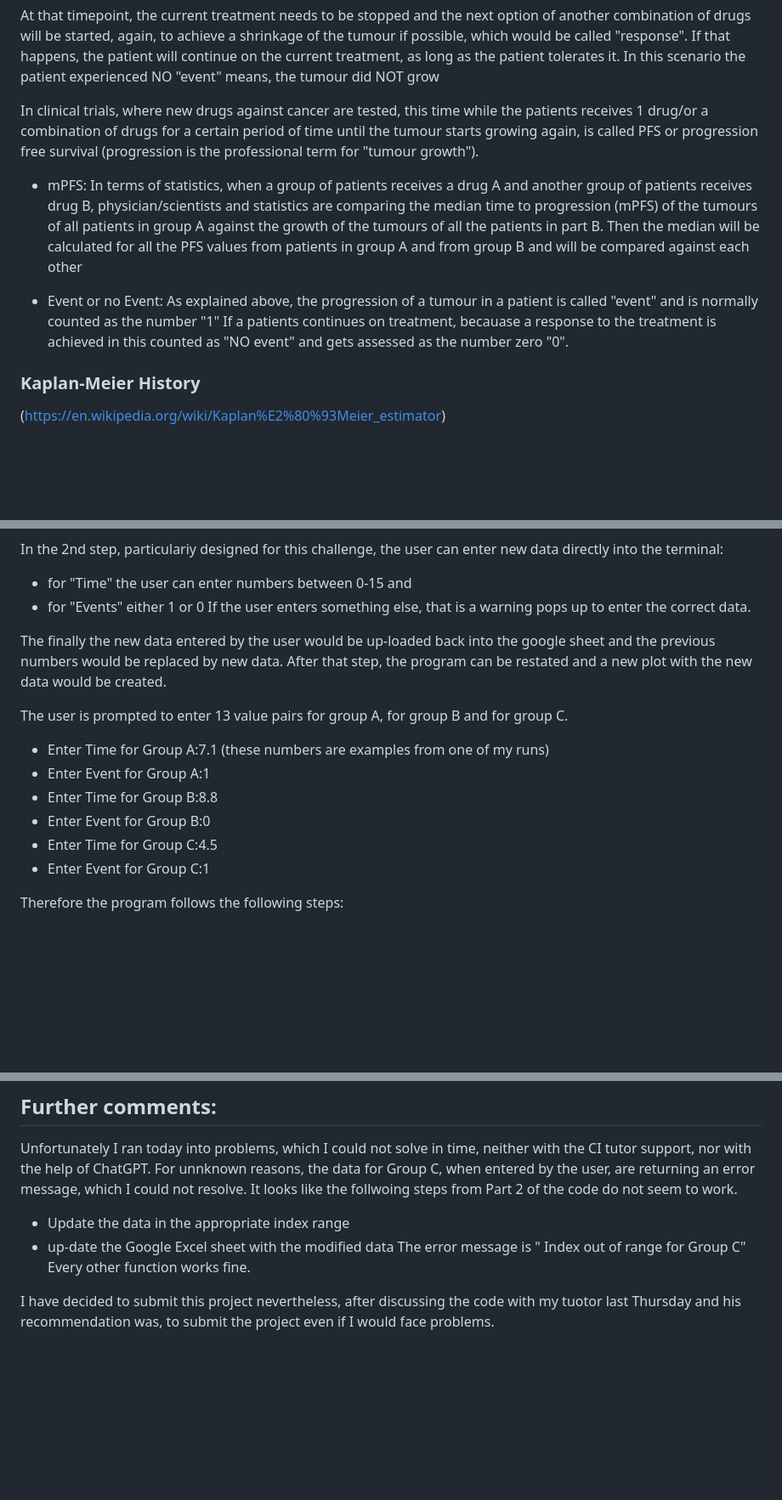
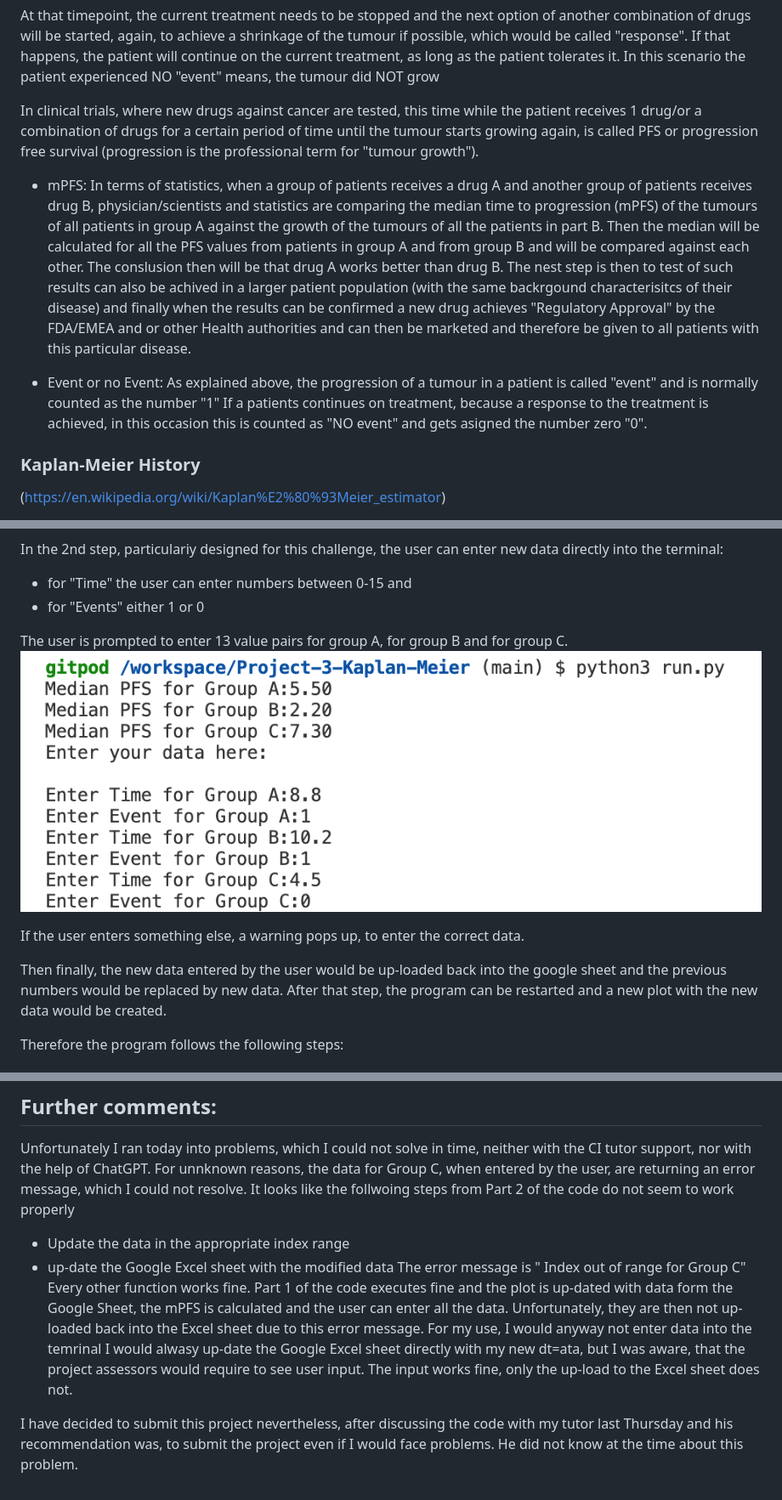
Before and after one commit to elisabethoelmann/Project-3-Kaplan-Meier, a Markdown page: README.md, 3 parts joined by grey strips. Shown: that part at 85% size. Rendered like a GitHub page; pictures changed too: docs_images/picture_terminal_results_user.png (added); blank space fills up the shorter version.

Commit message:
further changes to README

```diff
--- a/README.md
+++ b/README.md
@@ -15,14 +15,14 @@ This is called an "event".
 At that timepoint, the current treatment needs to be stopped and the next option of another combination of drugs will be started, again, to achieve a shrinkage of the tumour if possible, which would be called "response". If that happens, the patient will continue on the current treatment, as long as the patient tolerates it.
 In this scenario the patient experienced NO "event" means, the tumour did NOT grow
 
-In clinical trials, where new drugs against cancer are tested, this time while the patients receives 1 drug/or a combination of drugs for a certain period of time until the tumour starts growing again, is called PFS or progression free survival (progression is the professional term for "tumour growth").
+In clinical trials, where new drugs against cancer are tested, this time while the patient receives 1 drug/or a combination of drugs for a certain period of time until the tumour starts growing again, is called PFS or progression free survival (progression is the professional term for "tumour growth").
 
 * mPFS:
-In terms of statistics, when a group of patients receives a drug A and another group of patients receives drug B, physician/scientists and statistics are comparing the median time to progression (mPFS) of the tumours of all patients in group A against the growth of the tumours of all the patients in part B. Then the median will be calculated for all the PFS values from patients in group A and from group B and will be compared against each other
+In terms of statistics, when a group of patients receives a drug A and another group of patients receives drug B, physician/scientists and statistics are comparing the median time to progression (mPFS) of the tumours of all patients in group A against the growth of the tumours of all the patients in part B. Then the median will be calculated for all the PFS values from patients in group A and from group B and will be compared against each other. The conslusion then will be that drug A works better than drug B. The nest step is then to test of such results can also be achived in a larger patient population (with the same backrgound characterisitcs of their disease) and finally when the results can be confirmed a new drug achieves "Regulatory Approval"  by the FDA/EMEA and or other Health authorities and can then be marketed and therefore be given to all patients with this particular disease.
 
 * Event or no Event:
 As explained above, the progression of a tumour in a patient is called "event" and is normally counted as the number "1"
-If a patients continues on treatment, becauase a response to the treatment is achieved in this counted as "NO event" and gets assessed as the number zero "0".
+If a patients continues on treatment, because a response to the treatment is achieved, in this occasion this is counted as "NO event" and gets asigned the number zero "0".
 
 ### **Kaplan-Meier History**
 (https://en.wikipedia.org/wiki/Kaplan%E2%80%93Meier_estimator)
@@ -77,18 +77,14 @@ Enter your data here:
 In the 2nd step, particulariy designed for this challenge, the user can enter new data directly into the terminal:
 - for "Time" the user can enter numbers between 0-15 and
 - for "Events" either 1 or 0
-If the user enters something else, that is a warning pops up to enter the correct data.
-
-The finally the new data entered by the user would be up-loaded back into the google sheet and the previous numbers would be replaced by new data.
-After that step, the program can be restated and a new plot with the new data would be created.
 
 The user is prompted to enter 13 value pairs for group A, for group B and for group C.
-- Enter Time for Group A:7.1 (these numbers are examples from one of my runs)
-- Enter Event for Group A:1
-- Enter Time for Group B:8.8
-- Enter Event for Group B:0
-- Enter Time for Group C:4.5
-- Enter Event for Group C:1
+![](docs_images/picture_terminal_results_user.png)
+
+If the user enters something else, a warning pops up, to enter the correct data.
+
+Then finally, the new data entered by the user would be up-loaded back into the google sheet and the previous numbers would be replaced by new data.
+After that step, the program can be restarted and a new plot with the new data would be created.
 
 Therefore the program follows the following steps:
 
@@ -150,10 +146,13 @@ A great help also was ChatGPT, whenever, I got stuck.
 ## Further comments:
 Unfortunately I ran today into problems, which I could not solve in time, neither with the CI tutor support, nor with the help of ChatGPT.
 For unnknown reasons, the data for Group C, when entered by the user, are returning an error message, which I could not resolve.
-It looks like the follwoing steps from Part 2 of the code do not seem to work.
+It looks like the follwoing steps from Part 2 of the code do not seem to work properly
 - Update the data in the appropriate index range
 - up-date the Google Excel sheet with the modified data
 The error message is " Index out of range for Group C"
 Every other function works fine.
+Part 1 of the code executes fine and the plot is up-dated with data form the Google Sheet, the mPFS is calculated and the user can enter all the data.
+Unfortunately, they are then not up-loaded back into the Excel sheet due to this error message.
+For my use, I would anyway not enter data into the temrinal I would alwasy up-date the Google Excel sheet directly with my new dt=ata, but I was aware, that the project assessors would require to see user input. The input works fine, only the up-load to the Excel sheet does not.
 
-I have decided to submit this project nevertheless, after discussing the code with my tuotor last Thursday and his recommendation was, to submit the project even if I would face problems.
+I have decided to submit this project nevertheless, after discussing the code with my tutor last Thursday and his recommendation was, to submit the project even if I would face problems. He did not know at the time about this problem.
```
Also changed, not shown: other parts of README.md (+2 -2 lines), docs_images/kaplan_meier_google_excel sheet.png (added).
